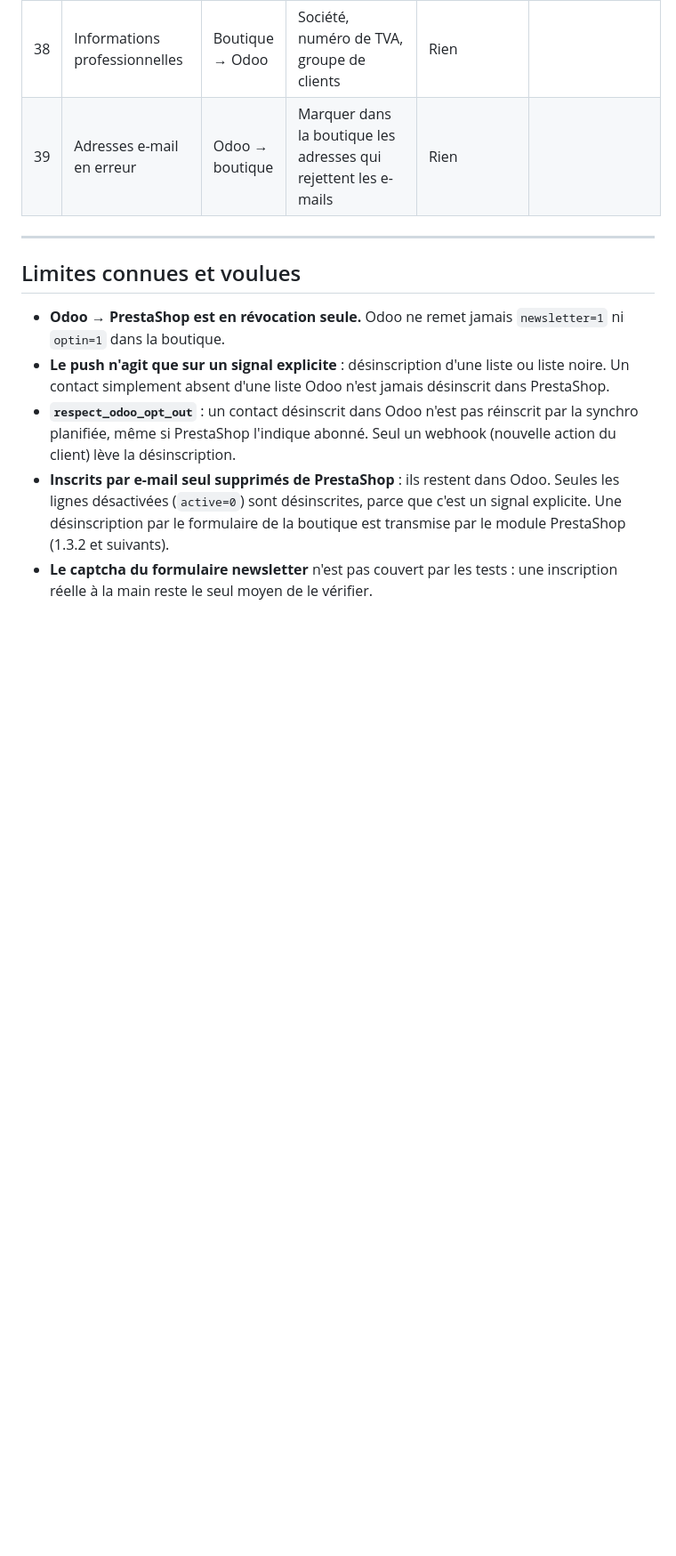
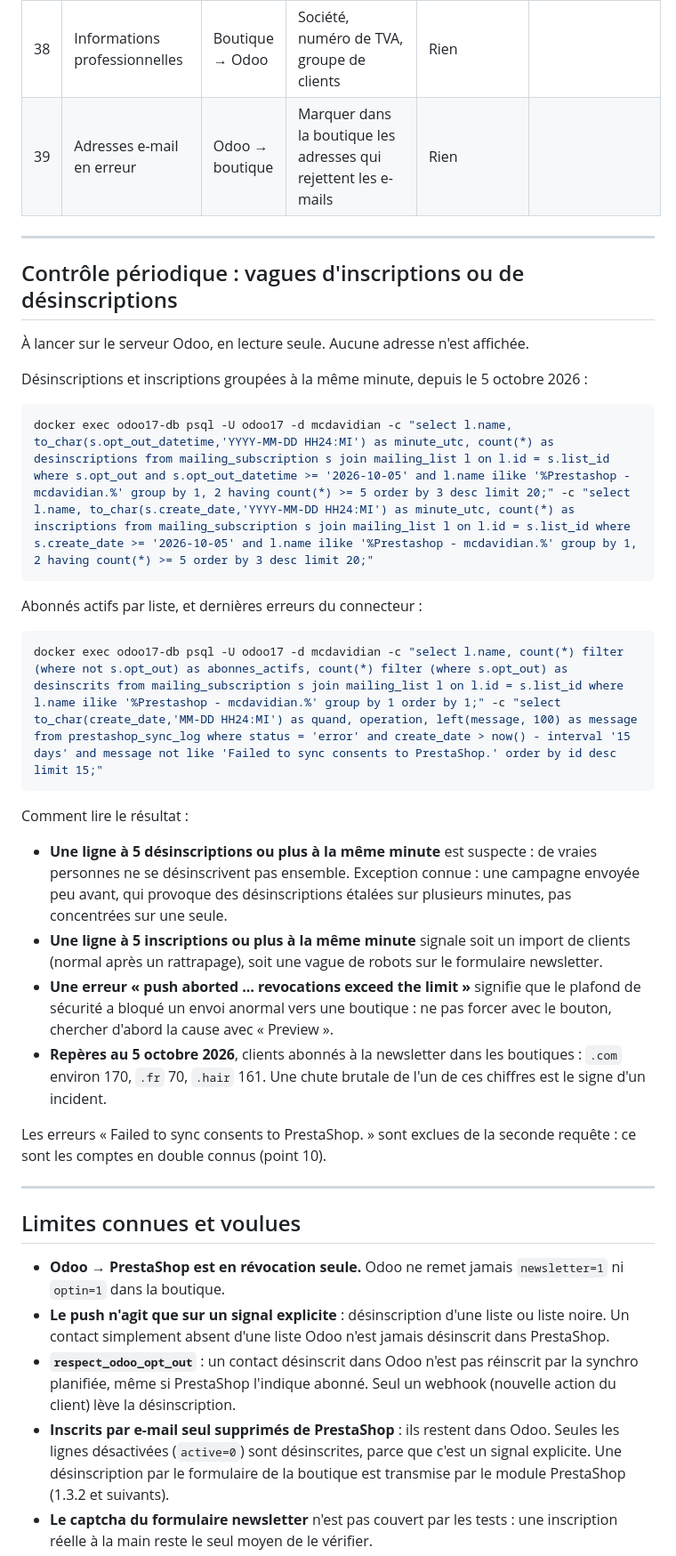
Before and after one commit to smkerz/odoo-prestashop-sync, a Markdown page: TODO.md, the part around one of its changes. Shown at 89% size. GitHub-like rendering; blank space fills up the shorter version.

Commit message:
Docs: TODO after the first night of crons (periodic check, mapping defect, done items removed)
Co-Authored-By: Claude Opus 5.5 <noreply@anthropic.com>

````diff
--- a/TODO.md
+++ b/TODO.md
@@ -78,6 +76,33 @@ Aucune n'est commencée, sauf mention. Attendre que la synchronisation actuelle
 
 ---
 
+## Contrôle périodique : vagues d'inscriptions ou de désinscriptions
+
+À lancer sur le serveur Odoo, en lecture seule. Aucune adresse n'est affichée.
+
+Désinscriptions et inscriptions groupées à la même minute, depuis le 5 octobre 2026 :
+
+```bash
+docker exec odoo17-db psql -U odoo17 -d mcdavidian -c "select l.name, to_char(s.opt_out_datetime,'YYYY-MM-DD HH24:MI') as minute_utc, count(*) as desinscriptions from mailing_subscription s join mailing_list l on l.id = s.list_id where s.opt_out and s.opt_out_datetime >= '2026-10-05' and l.name ilike '%Prestashop - mcdavidian.%' group by 1, 2 having count(*) >= 5 order by 3 desc limit 20;" -c "select l.name, to_char(s.create_date,'YYYY-MM-DD HH24:MI') as minute_utc, count(*) as inscriptions from mailing_subscription s join mailing_list l on l.id = s.list_id where s.create_date >= '2026-10-05' and l.name ilike '%Prestashop - mcdavidian.%' group by 1, 2 having count(*) >= 5 order by 3 desc limit 20;"
+```
+
+Abonnés actifs par liste, et dernières erreurs du connecteur :
+
+```bash
+docker exec odoo17-db psql -U odoo17 -d mcdavidian -c "select l.name, count(*) filter (where not s.opt_out) as abonnes_actifs, count(*) filter (where s.opt_out) as desinscrits from mailing_subscription s join mailing_list l on l.id = s.list_id where l.name ilike '%Prestashop - mcdavidian.%' group by 1 order by 1;" -c "select to_char(create_date,'MM-DD HH24:MI') as quand, operation, left(message, 100) as message from prestashop_sync_log where status = 'error' and create_date > now() - interval '15 days' and message not like 'Failed to sync consents to PrestaShop.' order by id desc limit 15;"
+```
+
+Comment lire le résultat :
+
+- **Une ligne à 5 désinscriptions ou plus à la même minute** est suspecte : de vraies personnes ne se désinscrivent pas ensemble. Exception connue : une campagne envoyée peu avant, qui provoque des désinscriptions étalées sur plusieurs minutes, pas concentrées sur une seule.
+- **Une ligne à 5 inscriptions ou plus à la même minute** signale soit un import de clients (normal après un rattrapage), soit une vague de robots sur le formulaire newsletter.
+- **Une erreur « push aborted … revocations exceed the limit »** signifie que le plafond de sécurité a bloqué un envoi anormal vers une boutique : ne pas forcer avec le bouton, chercher d'abord la cause avec « Preview ».
+- **Repères au 5 octobre 2026**, clients abonnés à la newsletter dans les boutiques : `.com` environ 170, `.fr` 70, `.hair` 161. Une chute brutale de l'un de ces chiffres est le signe d'un incident.
+
+Les erreurs « Failed to sync consents to PrestaShop. » sont exclues de la seconde requête : ce sont les comptes en double connus (point 10).
+
+---
+
 ## Limites connues et voulues
 
 - **Odoo → PrestaShop est en révocation seule.** Odoo ne remet jamais `newsletter=1` ni `optin=1` dans la boutique.
````
Also changed, not shown: other parts of TODO.md (+2 -4 lines).
